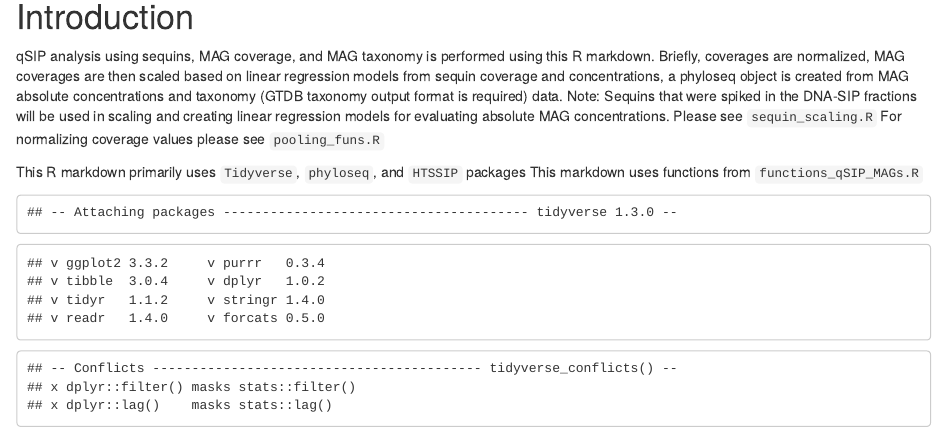
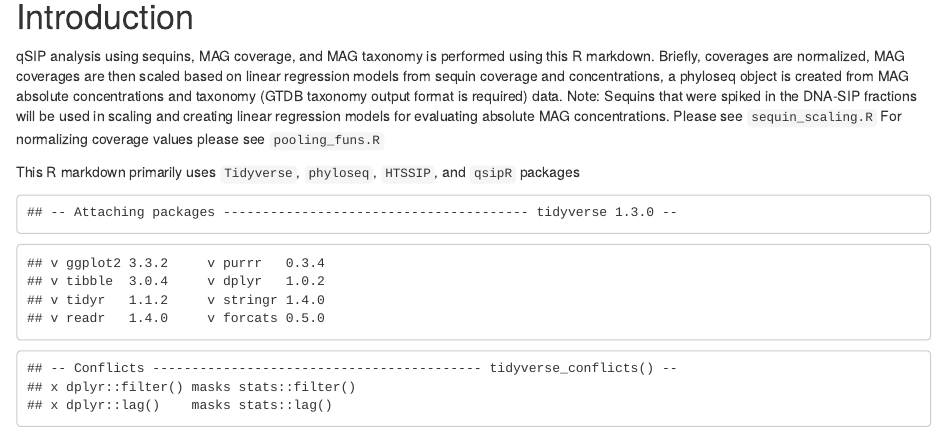
Before and after one commit to psampara/qsipR, an R Markdown document (qSIP_analysis.rmd): the page in a window 1100 px wide, from 140 px down. The pictures show the output file pages/qSIP_analysis.html that the author committed with the source, opened offline.

Commit message:
updated qSIP_analysis markdown

````diff
--- a/qSIP_analysis.rmd
+++ b/qSIP_analysis.rmd
@@ -17,8 +17,8 @@ qSIP analysis using sequins, MAG coverage, and MAG taxonomy is performed using t
 Note: Sequins that were spiked in the DNA-SIP fractions will be used in scaling and creating linear regression models for evaluating absolute MAG concentrations. Please see `sequin_scaling.R` \n
 For normalizing coverage values please see `pooling_funs.R` \n
 
-This R markdown primarily uses `Tidyverse`, `phyloseq`, and `HTSSIP` packages \n
-This markdown uses functions from `functions_qSIP_MAGs.R` \n
+This R markdown primarily uses `Tidyverse`, `phyloseq`, `HTSSIP`, and `qsipR` packages \n
+
 ```{r Load libraries}
 #Load required libraries
 library(tidyverse)
````
Also changed, not shown: pages/qSIP_analysis.html, 1 other file.
